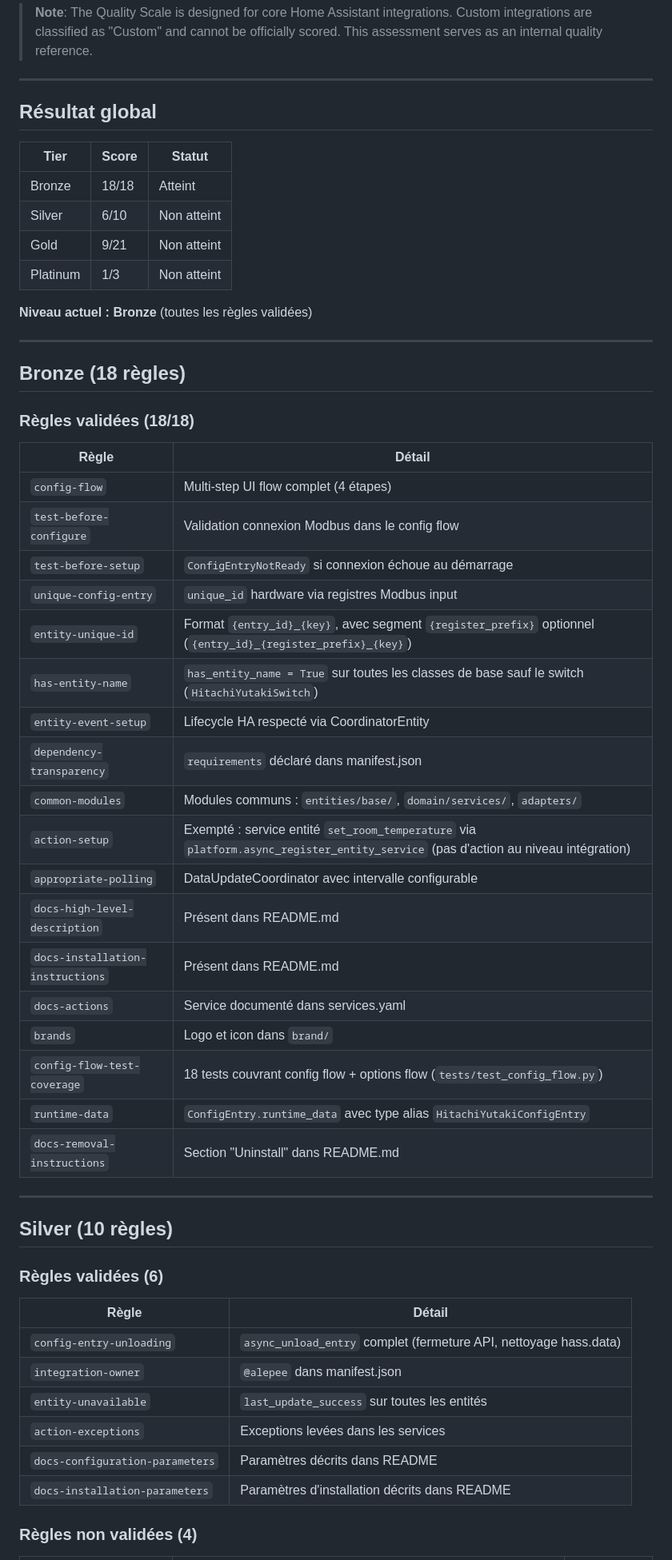
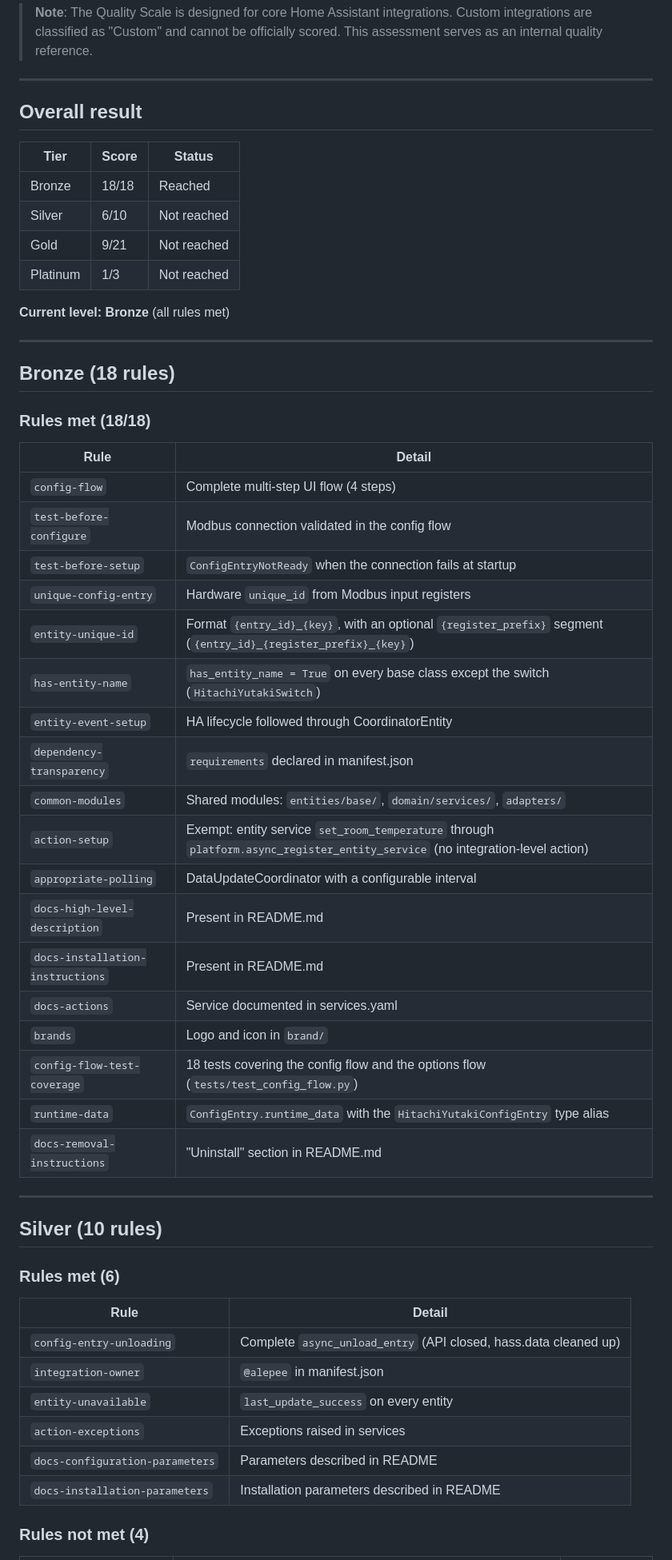
Before and after one commit to alepee/hass-hitachi_yutaki, a Markdown page: docs/reference/quality-scale.md, the part around one of its changes. Shown at 80% size. Rendered like a GitHub page.

Commit message:
docs(quality-scale): translate the assessment to English

```diff
--- a/docs/reference/quality-scale.md
+++ b/docs/reference/quality-scale.md
@@ -11,58 +11,58 @@
 
 ---
 
-## Résultat global
+## Overall result
 
-| Tier | Score | Statut |
+| Tier | Score | Status |
 |------|-------|--------|
-| Bronze | 18/18 | Atteint |
-| Silver | 6/10 | Non atteint |
-| Gold | 9/21 | Non atteint |
-| Platinum | 1/3 | Non atteint |
+| Bronze | 18/18 | Reached |
+| Silver | 6/10 | Not reached |
+| Gold | 9/21 | Not reached |
+| Platinum | 1/3 | Not reached |
 
-**Niveau actuel : Bronze** (toutes les règles validées)
+**Current level: Bronze** (all rules met)
 
 ---
 
-## Bronze (18 règles)
+## Bronze (18 rules)
 
-### Règles validées (18/18)
+### Rules met (18/18)
 
-| Règle | Détail |
-|-------|--------|
-| `config-flow` | Multi-step UI flow complet (4 étapes) |
-| `test-before-configure` | Validation connexion Modbus dans le config flow |
-| `test-before-setup` | `ConfigEntryNotReady` si connexion échoue au démarrage |
-| `unique-config-entry` | `unique_id` hardware via registres Modbus input |
-| `entity-unique-id` | Format `{entry_id}_{key}`, avec segment `{register_prefix}` optionnel (`{entry_id}_{register_prefix}_{key}`) |
-| `has-entity-name` | `has_entity_name = True` sur toutes les classes de base sauf le switch (`HitachiYutakiSwitch`) |
-| `entity-event-setup` | Lifecycle HA respecté via CoordinatorEntity |
-| `dependency-transparency` | `requirements` déclaré dans manifest.json |
-| `common-modules` | Modules communs : `entities/base/`, `domain/services/`, `adapters/` |
-| `action-setup` | Exempté : service entité `set_room_temperature` via `platform.async_register_entity_service` (pas d'action au niveau intégration) |
-| `appropriate-polling` | DataUpdateCoordinator avec intervalle configurable |
-| `docs-high-level-description` | Présent dans README.md |
-| `docs-installation-instructions` | Présent dans README.md |
-| `docs-actions` | Service documenté dans services.yaml |
-| `brands` | Logo et icon dans `brand/` |
-| `config-flow-test-coverage` | 18 tests couvrant config flow + options flow (`tests/test_config_flow.py`) |
-| `runtime-data` | `ConfigEntry.runtime_data` avec type alias `HitachiYutakiConfigEntry` |
-| `docs-removal-instructions` | Section "Uninstall" dans README.md |
+| Rule | Detail |
+|------|--------|
+| `config-flow` | Complete multi-step UI flow (4 steps) |
+| `test-before-configure` | Modbus connection validated in the config flow |
+| `test-before-setup` | `ConfigEntryNotReady` when the connection fails at startup |
+| `unique-config-entry` | Hardware `unique_id` from Modbus input registers |
+| `entity-unique-id` | Format `{entry_id}_{key}`, with an optional `{register_prefix}` segment (`{entry_id}_{register_prefix}_{key}`) |
+| `has-entity-name` | `has_entity_name = True` on every base class except the switch (`HitachiYutakiSwitch`) |
+| `entity-event-setup` | HA lifecycle followed through CoordinatorEntity |
+| `dependency-transparency` | `requirements` declared in manifest.json |
+| `common-modules` | Shared modules: `entities/base/`, `domain/services/`, `adapters/` |
+| `action-setup` | Exempt: entity service `set_room_temperature` through `platform.async_register_entity_service` (no integration-level action) |
+| `appropriate-polling` | DataUpdateCoordinator with a configurable interval |
+| `docs-high-level-description` | Present in README.md |
+| `docs-installation-instructions` | Present in README.md |
+| `docs-actions` | Service documented in services.yaml |
+| `brands` | Logo and icon in `brand/` |
+| `config-flow-test-coverage` | 18 tests covering the config flow and the options flow (`tests/test_config_flow.py`) |
+| `runtime-data` | `ConfigEntry.runtime_data` with the `HitachiYutakiConfigEntry` type alias |
+| `docs-removal-instructions` | "Uninstall" section in README.md |
 
 ---
 
-## Silver (10 règles)
+## Silver (10 rules)
 
-### Règles validées (6)
+### Rules met (6)
 
-| Règle | Détail |
-|-------|--------|
-| `config-entry-unloading` | `async_unload_entry` complet (fermeture API, nettoyage hass.data) |
-| `integration-owner` | `@alepee` dans manifest.json |
-| `entity-unavailable` | `last_update_success` sur toutes les entités |
-| `action-exceptions` | Exceptions levées dans les services |
-| `docs-configuration-parameters` | Paramètres décrits dans README |
-| `docs-installation-parameters` | Paramètres d'installation décrits dans README |
+| Rule | Detail |
+|------|--------|
+| `config-entry-unloading` | Complete `async_unload_entry` (API closed, hass.data cleaned up) |
+| `integration-owner` | `@alepee` in manifest.json |
+| `entity-unavailable` | `last_update_success` on every entity |
+| `action-exceptions` | Exceptions raised in services |
+| `docs-configuration-parameters` | Parameters described in README |
+| `docs-installation-parameters` | Installation parameters described in README |
 
-### Règles non validées (4)
+### Rules not met (4)
 
```
Also changed, not shown: other parts of docs/reference/quality-scale.md (+51 -51 lines).
